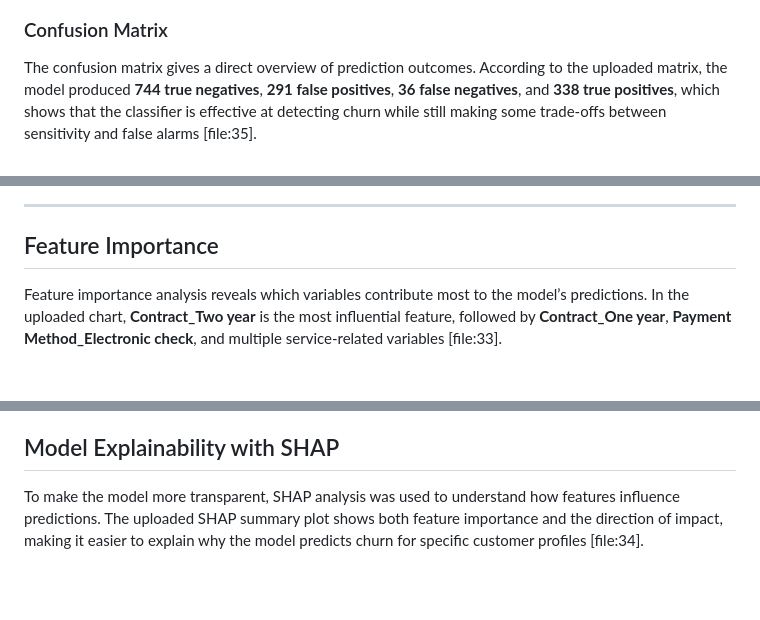
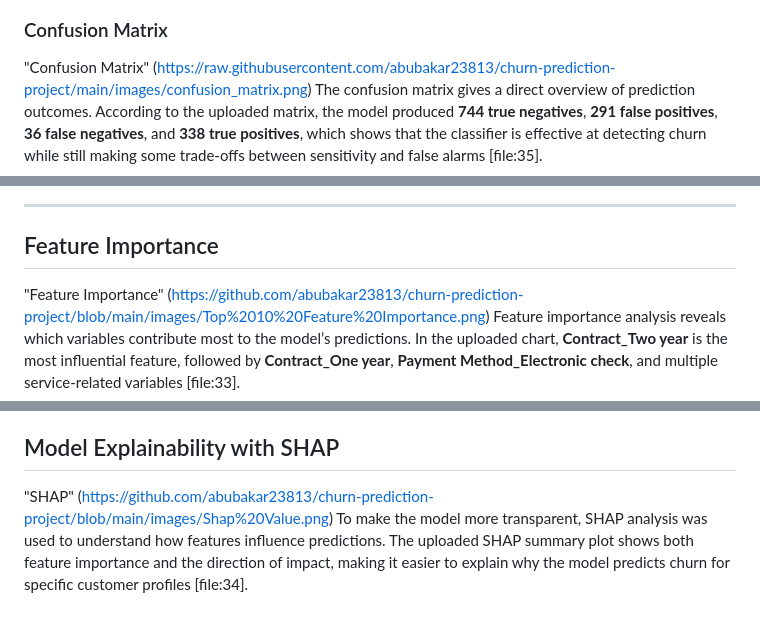
Before and after one commit to abubakar23813/churn-prediction-project, a Markdown page: data/README.md, 3 parts joined by grey strips. Drawn GitHub-style; blank space fills up the shorter version.

```diff
--- a/data/README.md
+++ b/data/README.md
@@ -116,4 +109,4 @@ The Precision-Recall Curve is especially useful for churn prediction because suc
 
 ### Confusion Matrix
-
+"Confusion Matrix" (https://raw.githubusercontent.com/abubakar23813/churn-prediction-project/main/images/confusion_matrix.png)
 The confusion matrix gives a direct overview of prediction outcomes. According to the uploaded matrix, the model produced **744 true negatives**, **291 false positives**, **36 false negatives**, and **338 true positives**, which shows that the classifier is effective at detecting churn while still making some trade-offs between sensitivity and false alarms [file:35].
@@ -125,6 +114,6 @@ The confusion matrix gives a direct overview of prediction outcomes. According t
 ---
 
 ## Feature Importance
-
+"Feature Importance" (https://github.com/abubakar23813/churn-prediction-project/blob/main/images/Top%2010%20Feature%20Importance.png)
 Feature importance analysis reveals which variables contribute most to the model’s predictions. In the uploaded chart, **Contract_Two year** is the most influential feature, followed by **Contract_One year**, **Payment Method_Electronic check**, and multiple service-related variables [file:33].
 
@@ -137,4 +120,4 @@ Feature importance analysis reveals which variables contribute most to the model
 ## Model Explainability with SHAP
-
+"SHAP" (https://github.com/abubakar23813/churn-prediction-project/blob/main/images/Shap%20Value.png)
 To make the model more transparent, SHAP analysis was used to understand how features influence predictions. The uploaded SHAP summary plot shows both feature importance and the direction of impact, making it easier to explain why the model predicts churn for specific customer profiles [file:34].
 
```
Also changed, not shown: other parts of data/README.md (+28 -32 lines).
